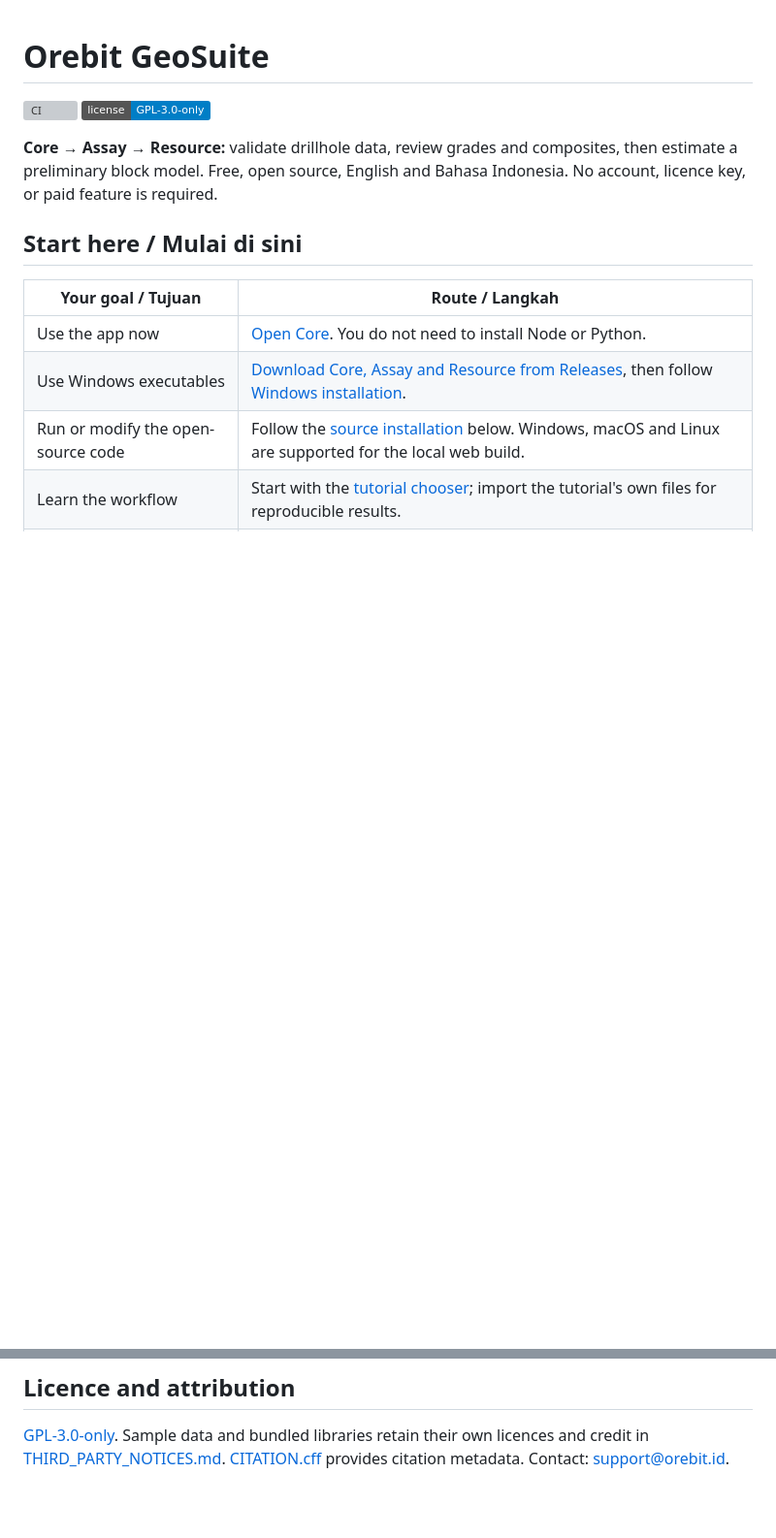
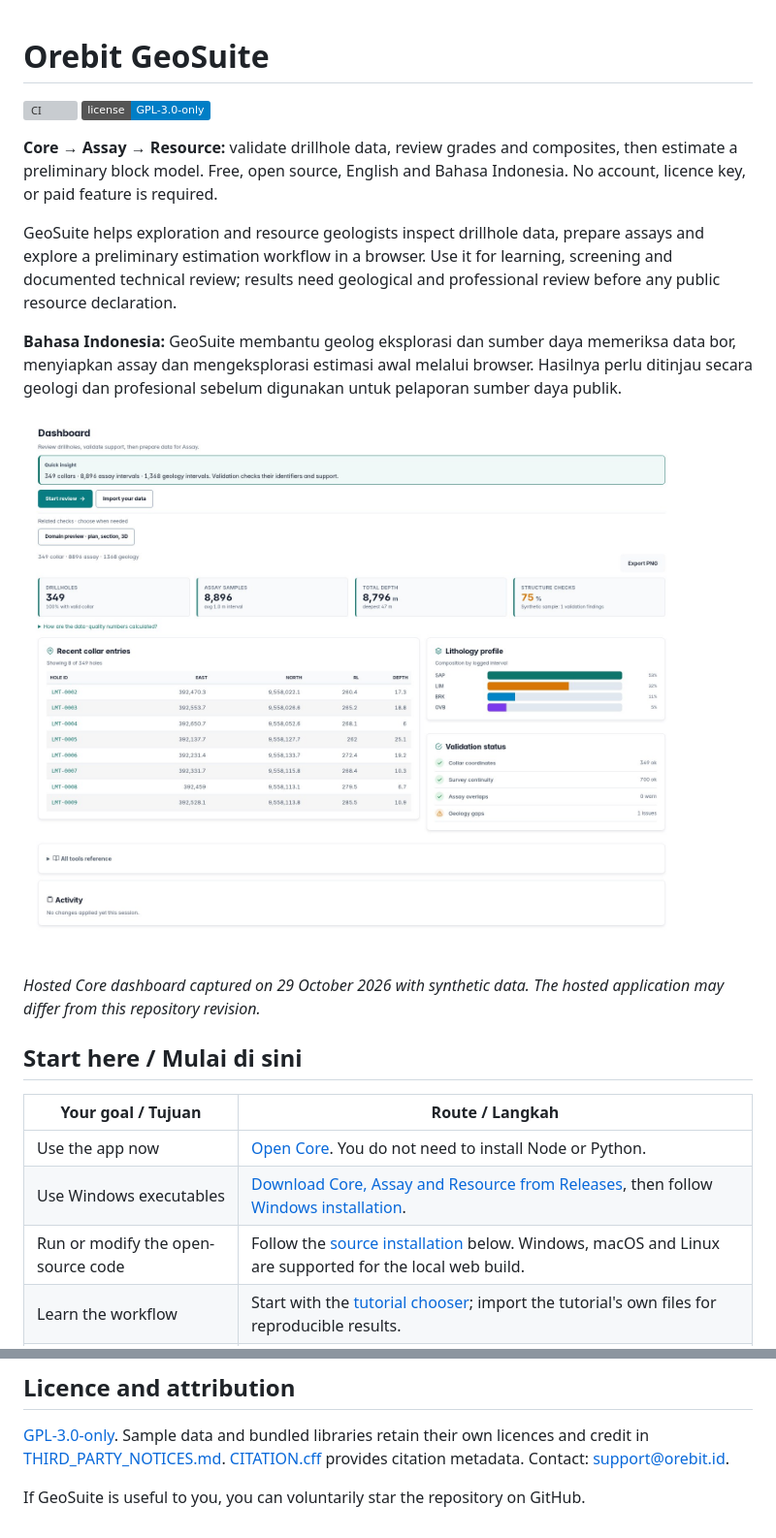
Before and after one commit to ghoziankarami/geosuite, a Markdown page: README.md, 2 parts joined by grey strips. Shown: that part at 97% size. Rendered like a GitHub page; pictures changed too: docs/assets/core-dashboard-hosted-20261029.jpg (added); badges without logos; blank space fills up the shorter version; grey boxes are pictures that could not be loaded.

Commit message:
docs: clarify public introduction and quickstart links

```diff
--- a/README.md
+++ b/README.md
@@ -6,6 +6,21 @@
 **Core → Assay → Resource:** validate drillhole data, review grades and composites,
 then estimate a preliminary block model. Free, open source, English and Bahasa Indonesia.
 No account, licence key, or paid feature is required.
+
+GeoSuite helps exploration and resource geologists inspect drillhole data,
+prepare assays and explore a preliminary estimation workflow in a browser.
+Use it for learning, screening and documented technical review; results need
+geological and professional review before any public resource declaration.
+
+**Bahasa Indonesia:** GeoSuite membantu geolog eksplorasi dan sumber daya
+memeriksa data bor, menyiapkan assay dan mengeksplorasi estimasi awal melalui
+browser. Hasilnya perlu ditinjau secara geologi dan profesional sebelum
+digunakan untuk pelaporan sumber daya publik.
+
+![GeoSuite Core dashboard with synthetic nickel example](docs/assets/core-dashboard-hosted-20261029.jpg)
+
+*Hosted Core dashboard captured on 29 October 2026 with synthetic data. The
+hosted application may differ from this repository revision.*
 
 ## Start here / Mulai di sini
 
@@ -143,3 +158,5 @@ under KCMI/JORC. Read [methodology and limitations](docs/METHODOLOGY.md).
 licences and credit in [THIRD_PARTY_NOTICES.md](THIRD_PARTY_NOTICES.md).
 [CITATION.cff](CITATION.cff) provides citation metadata.
 Contact: <support@orebit.id>.
+
+If GeoSuite is useful to you, you can voluntarily star the repository on GitHub.
```
Also changed, not shown: docs/vignettes/00-quickstart.md (+1 -1 lines), 1 other file.
